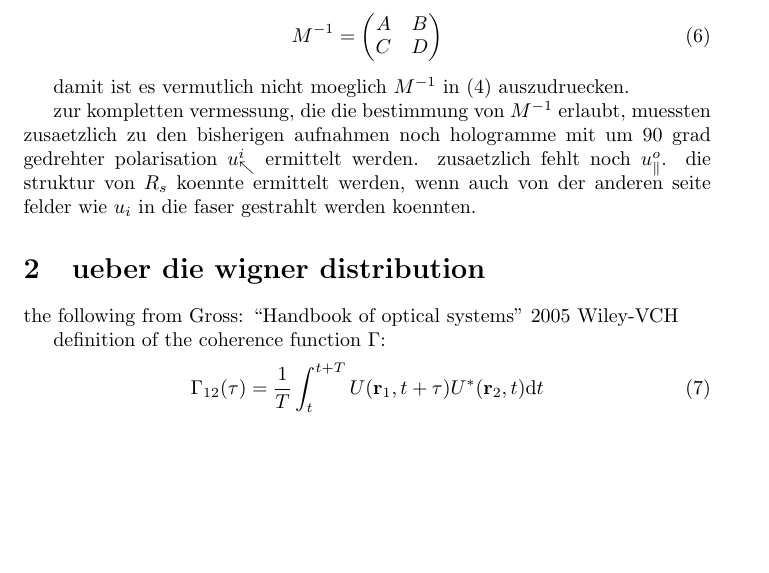
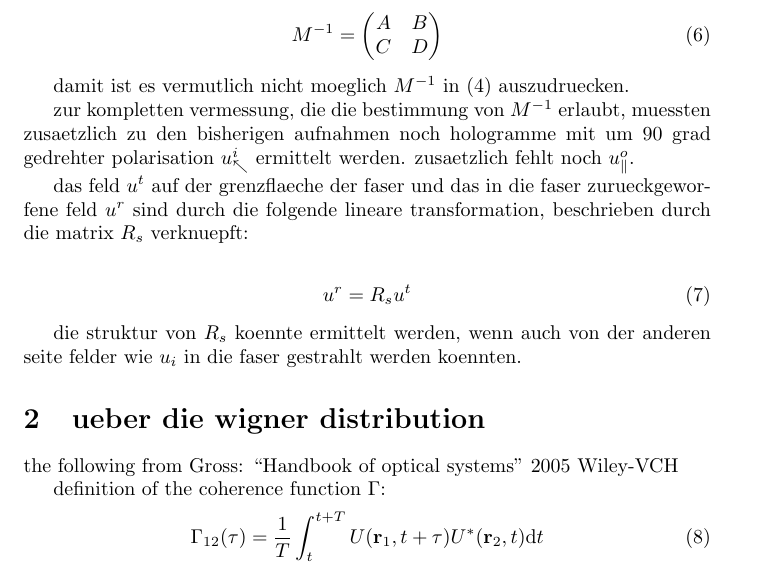
Before and after one commit to plops/arduino_due_lisp, a LaTeX document (docs/theory/doc.tex): part of page 2 of 5, cut so that both start at the same text, the shorter picture padded with empty space. Compiled offline with pdfLaTeX.

Commit message:
describe Rs

```diff
--- a/docs/theory/doc.tex
+++ b/docs/theory/doc.tex
@@ -70,9 +70,18 @@ damit ist es vermutlich nicht moeglich $M^{-1}$ in
 zur kompletten vermessung, die die bestimmung von $M^{-1}$ erlaubt,
 muessten zusaetzlich zu den bisherigen aufnahmen noch hologramme mit
 um 90 grad gedrehter polarisation $u^i_\nwarrow$ ermittelt
-werden. zusaetzlich fehlt noch $u^o_\parallel$. die struktur von $R_s$
-koennte ermittelt werden, wenn auch von der anderen seite felder wie
-$u_i$ in die faser gestrahlt werden koennten.
+werden. zusaetzlich fehlt noch $u^o_\parallel$.
+
+das feld $u^t$ auf der grenzflaeche der faser und das in die faser
+zurueckgeworfene feld $u^r$ sind durch die folgende lineare
+transformation, beschrieben durch die matrix $R_s$ verknuepft:
+
+\begin{align}
+  u^r = R_s u^t
+\end{align}
+
+die struktur von $R_s$ koennte ermittelt werden, wenn auch von der
+anderen seite felder wie $u_i$ in die faser gestrahlt werden koennten.
 
 \section{ueber die wigner distribution}
 the following from Gross: ``Handbook of optical systems'' 2005 Wiley-VCH
```
